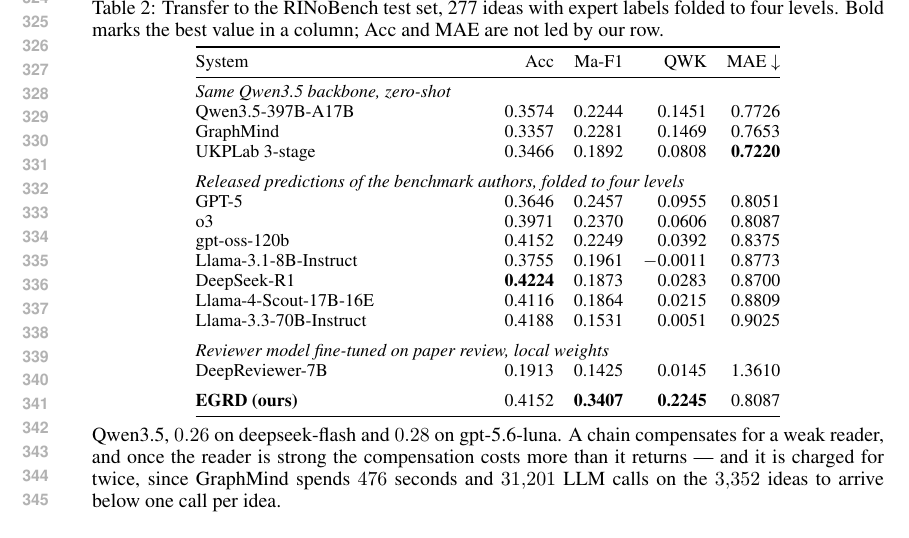
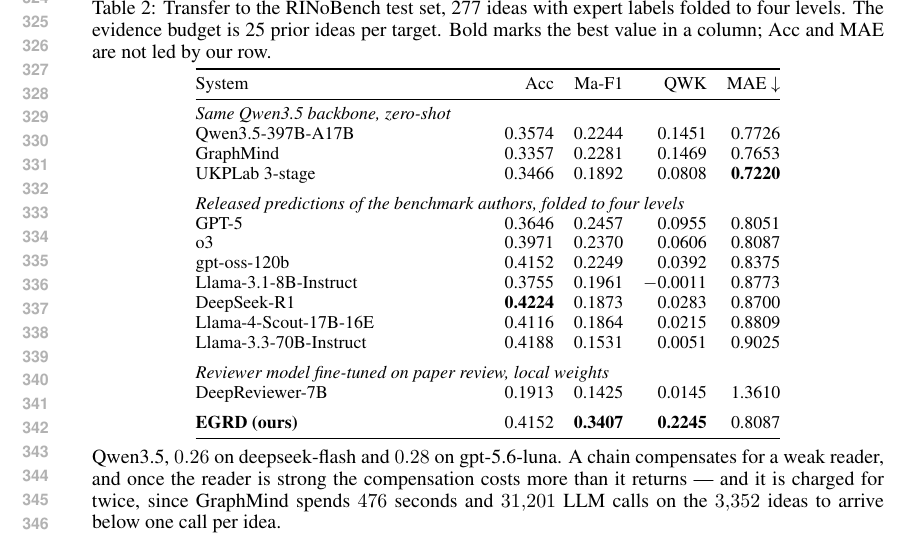
Before and after one commit to plutokang/iclr_egrd, a LaTeX paper (iclr2027/main.tex, which reads iclr2027/sections/experiments.tex): part of page 7 of 20, cut so that both start at the same text. Compiled offline with pdfLaTeX.

Commit message:
Clarify Table 2 evidence budget

```diff
--- a/iclr2027/sections/experiments.tex
+++ b/iclr2027/sections/experiments.tex
@@ -164,7 +164,8 @@
 \setlength{\tabcolsep}{5pt}
 \renewcommand{\arraystretch}{1.0}
 \caption{Transfer to the RINoBench test set, 277 ideas with expert labels folded
-to four levels. Bold marks the best value in a column; Acc and MAE are not led
+to four levels. The evidence budget is 25 prior ideas per target.
+Bold marks the best value in a column; Acc and MAE are not led
 by our row.}
 \label{tab:panel-b}
 \begin{tabular}{@{}p{5.1cm}rrrr@{}}
```
